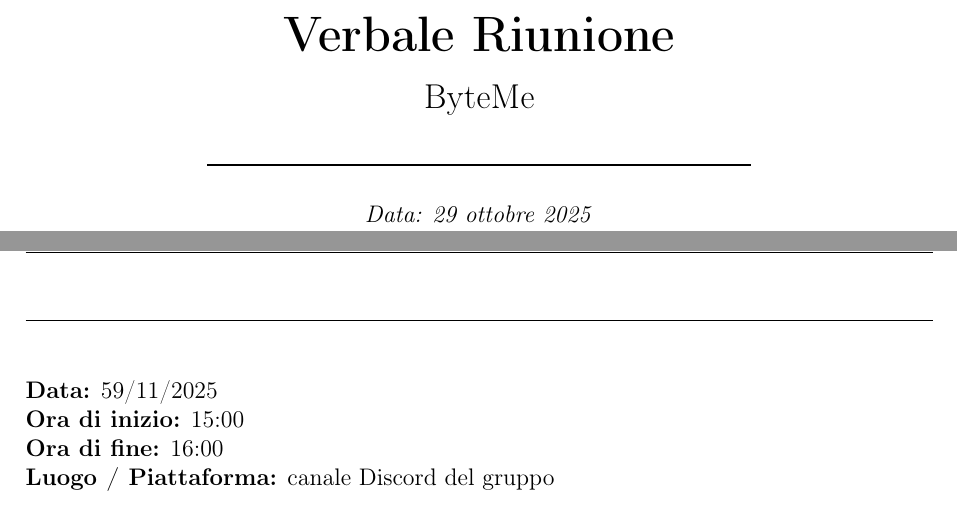
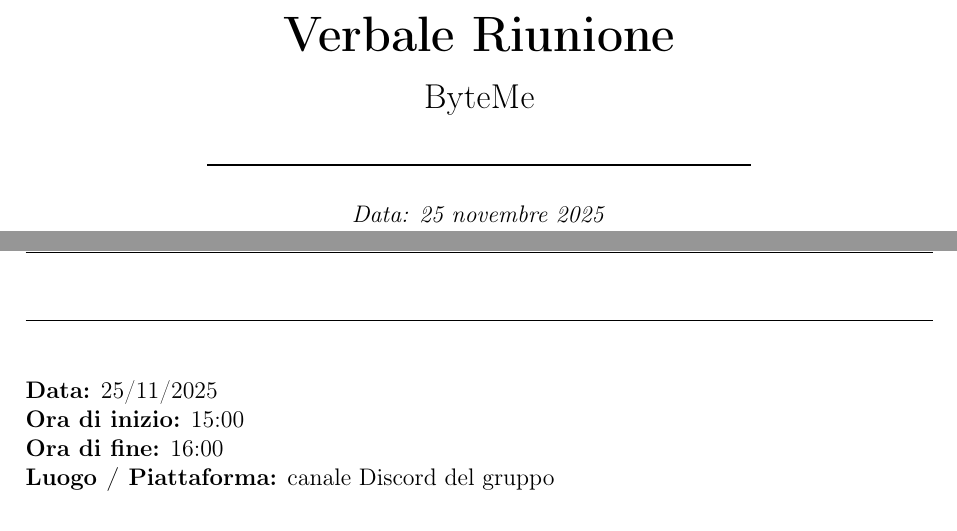
Before and after one commit to ByteMe25/ByteMe, a LaTeX document (src/Verbali_interni/Verbale_2025_11_25.tex): two parts of pages 1 and 2 of 3, joined at a grey line, cut so that both start at the same text. Compiled offline with pdfLaTeX.

Commit message:
Update Verbale_2025_11_25.tex
Correzione degli errori di battitura

```diff
--- a/src/Verbali_interni/Verbale_2025_11_25.tex
+++ b/src/Verbali_interni/Verbale_2025_11_25.tex
@@ -34,7 +34,7 @@
     {\Huge \textbf{Verbale Riunione}}\\[0.5cm]
     {\Large ByteMe}\\[0.5cm]
     \rule{0.6\textwidth}{0.6pt}\\[0.5cm]
-    \textit{Data: 29 ottobre 2025}
+    \textit{Data: 25 novembre 2025}
 \end{center}
 \vspace*{\fill}
 
@@ -42,7 +42,7 @@
    \rule{1\textwidth}{0.4pt}\\[4pt]
 
 
-\textbf{Data:} 59/11/2025 \\
+\textbf{Data:} 25/11/2025 \\
 \textbf{Ora di inizio:} 15:00 \\
 \textbf{Ora di fine:} 16:00 \\
 \textbf{Luogo / Piattaforma:} canale Discord del gruppo
```
